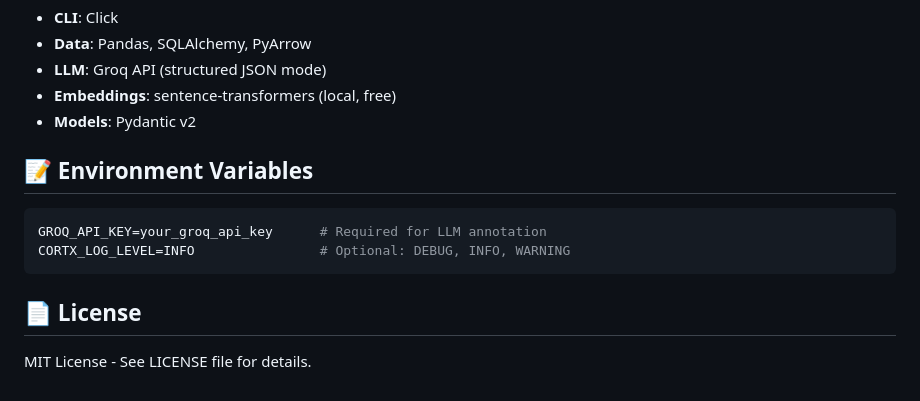
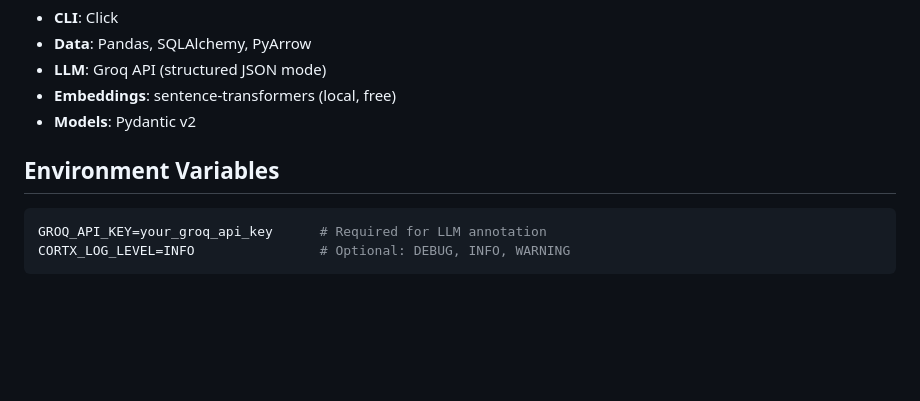
Before and after one commit to Greeshmapinku/Cortx-Data-Catalog, a Markdown page: README.md, the part around one of its changes. GitHub-like rendering; blank space fills up the shorter version.

````diff
--- a/README.md
+++ b/README.md
@@ -178,13 +178,9 @@ python app.py
 - **Embeddings**: sentence-transformers (local, free)
 - **Models**: Pydantic v2
 
-## 📝 Environment Variables
+##  Environment Variables
 
 ```bash
 GROQ_API_KEY=your_groq_api_key      # Required for LLM annotation
 CORTX_LOG_LEVEL=INFO                # Optional: DEBUG, INFO, WARNING
 ```
-
-## 📄 License
-
-MIT License - See LICENSE file for details.
````
Also changed, not shown: other parts of README.md (+12 -12 lines).
